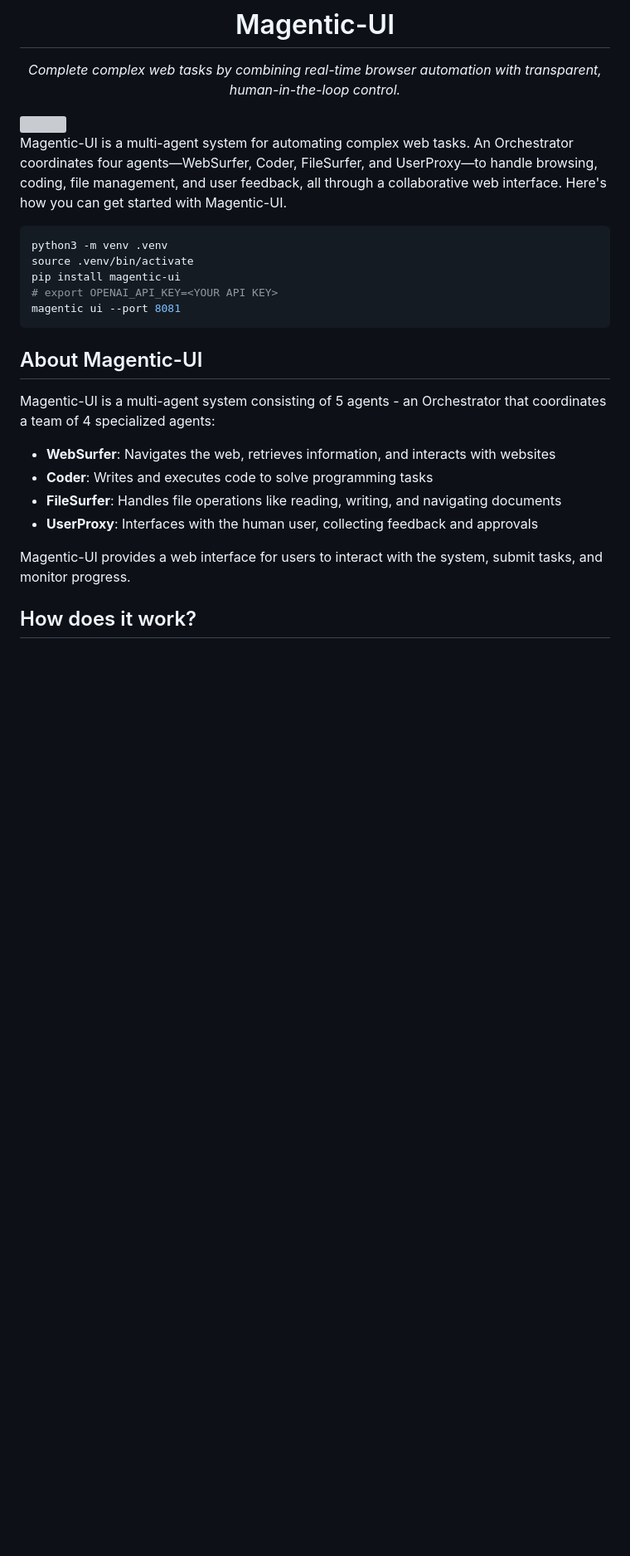
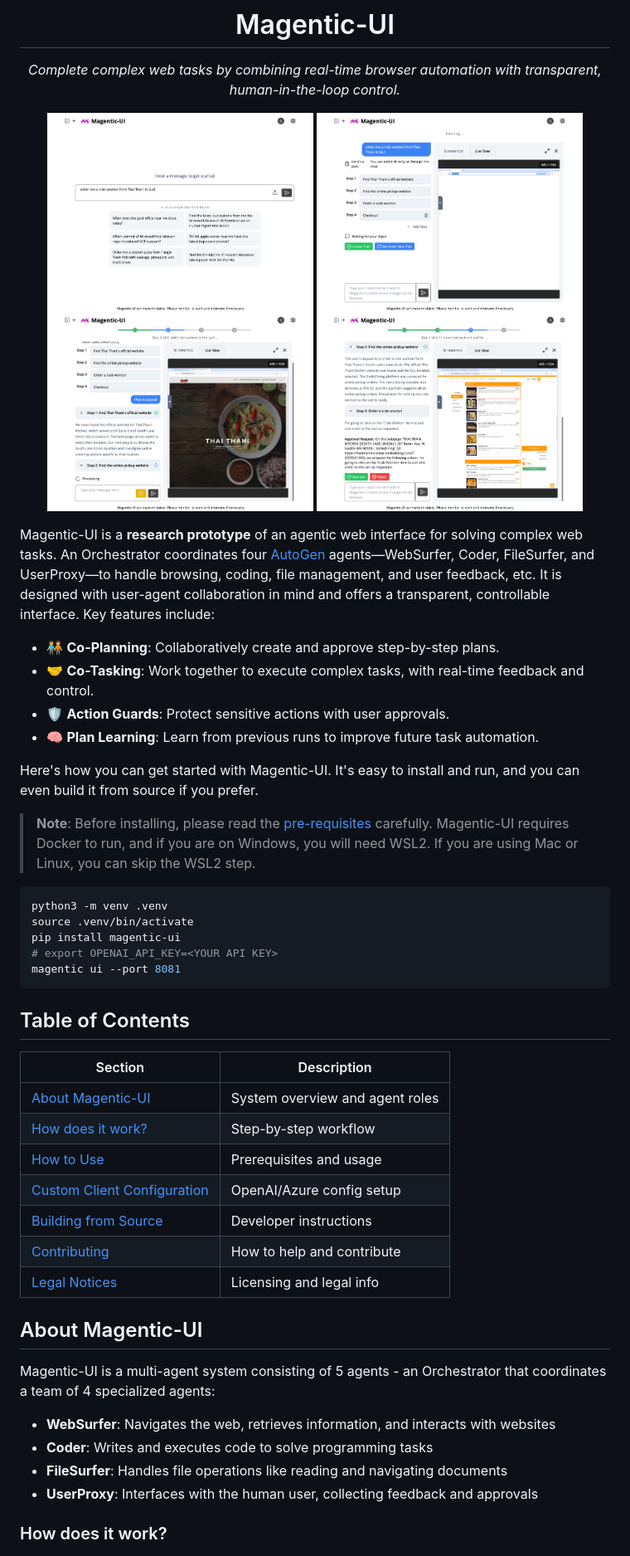
Before and after one commit to yinfi/magentic-ui, a Markdown page: README.md, the part around one of its changes. Shown at 83% size. Drawn GitHub-style; pictures changed too: docs/magui-actionguard.png (added), docs/magui-coplanning.png (added), docs/magui-cotasking.png (added); blank space fills up the shorter version; grey boxes are pictures that could not be loaded.

Commit message:
Improve readme presentation (#31)
Co-authored-by: Hussein Mozannar <hssein.mzannar@gmail.com>

````diff
--- a/README.md
+++ b/README.md
@@ -11,5 +11,23 @@ _Complete complex web tasks by combining real-time browser automation with trans
 
-Magentic-UI is a multi-agent system for automating complex web tasks. An Orchestrator coordinates four agents—WebSurfer, Coder, FileSurfer, and UserProxy—to handle browsing, coding, file management, and user feedback, all through a collaborative web interface. Here's how you can get started with Magentic-UI.
+<!-- Screenshots -->
+<p align="center">
+  <img src="docs/magui-landing.png" alt="Magentic-UI Landing" width="45%" style="margin:10px;">
+  <img src="docs/magui-coplanning.png" alt="Co-Planning UI" width="45%" style="margin:10px;">
+  <img src="docs/magui-cotasking.png" alt="Co-Tasking UI" width="45%" style="margin:10px;">
+  <img src="docs/magui-actionguard.png" alt="Action Guard UI" width="45%" style="margin:10px;">
+</p>
+
+Magentic-UI is a **research prototype** of an agentic web interface for solving complex web tasks. An Orchestrator coordinates four [AutoGen](https://github.com/microsoft/autogen) agents—WebSurfer, Coder, FileSurfer, and UserProxy—to handle browsing, coding, file management, and user feedback, etc. It is designed with user-agent collaboration in mind and offers a transparent, controllable interface. Key features include:
+
+- 🧑‍🤝‍🧑 **Co-Planning**: Collaboratively create and approve step-by-step plans.
+- 🤝 **Co-Tasking**: Work together to execute complex tasks, with real-time feedback and control.
+- 🛡️ **Action Guards**: Protect sensitive actions with user approvals.
+- 🧠 **Plan Learning**: Learn from previous runs to improve future task automation.
+
+
+Here's how you can get started with Magentic-UI. It's easy to install and run, and you can even build it from source if you prefer.
+
+> **Note**: Before installing, please read the [pre-requisites](#prerequisites) carefully. Magentic-UI requires Docker to run, and if you are on Windows, you will need WSL2. If you are using Mac or Linux, you can skip the WSL2 step.
 
 ```bash
 python3 -m venv .venv
@@ -20,6 +38,18 @@ magentic ui --port 8081
 ```
 
 
+## Table of Contents
+
+| Section | Description |
+|---------|-------------|
+| [About Magentic-UI](#about-magentic-ui) | System overview and agent roles |
+| [How does it work?](#how-does-it-work) | Step-by-step workflow |
+| [How to Use](#how-to-use-magentic-ui) | Prerequisites and usage |
+| [Custom Client Configuration](#custom-client-configuration) | OpenAI/Azure config setup |
+| [Building from Source](#building-magentic-ui-from-source) | Developer instructions |
+| [Contributing](#contributing) | How to help and contribute |
+| [Legal Notices](#legal-notices) | Licensing and legal info |
+
 
 
 ## About Magentic-UI
@@ -28,12 +58,12 @@ Magentic-UI is a multi-agent system consisting of 5 agents - an Orchestrator tha
 
 - **WebSurfer**: Navigates the web, retrieves information, and interacts with websites
 - **Coder**: Writes and executes code to solve programming tasks
-- **FileSurfer**: Handles file operations like reading, writing, and navigating documents
+- **FileSurfer**: Handles file operations like reading and navigating documents
 - **UserProxy**: Interfaces with the human user, collecting feedback and approvals
 
-Magentic-UI provides a web interface for users to interact with the system, submit tasks, and monitor progress.
+### How does it work?
 
-## How does it work?
+
 
 <p align="center">
   <img src="./docs/magenticui.png" alt="Magentic-UI" height="400">
````
Also changed, not shown: other parts of README.md (+19 -18 lines).
